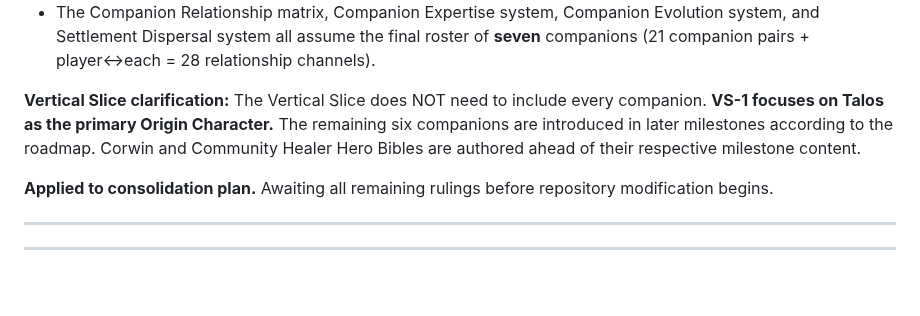
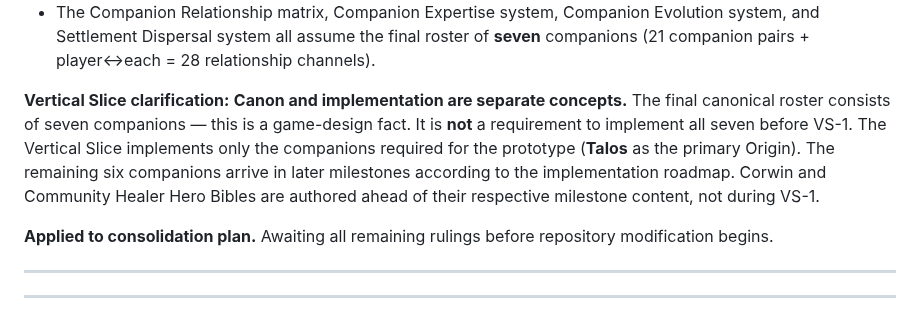
Before and after one commit to JerichoOmega/ai-rpg-engine, a Markdown page: FINAL_CANON_DECISIONS.md, the part around the change. Rendered like a GitHub page; blank space fills up the shorter version.

Commit message:
auto-commit for 73bc7c35-91fc-4065-9550-27fed49e201c

```diff
--- a/FINAL_CANON_DECISIONS.md
+++ b/FINAL_CANON_DECISIONS.md
@@ -275,7 +275,7 @@ Every existing doc (`docs/PLAYER_SYSTEM.md`, `docs/characters/README.md`, `docs/
 - The Companion Relationship matrix, Companion Expertise system, Companion Evolution system, and Settlement Dispersal system all assume the final roster of **seven** companions (21 companion pairs + player↔each = 28 relationship channels).
 
 **Vertical Slice clarification:**
-The Vertical Slice does NOT need to include every companion. **VS-1 focuses on Talos as the primary Origin Character.** The remaining six companions are introduced in later milestones according to the roadmap. Corwin and Community Healer Hero Bibles are authored ahead of their respective milestone content.
+**Canon and implementation are separate concepts.** The final canonical roster consists of seven companions — this is a game-design fact. It is **not** a requirement to implement all seven before VS-1. The Vertical Slice implements only the companions required for the prototype (**Talos** as the primary Origin). The remaining six companions arrive in later milestones according to the implementation roadmap. Corwin and Community Healer Hero Bibles are authored ahead of their respective milestone content, not during VS-1.
 
 **Applied to consolidation plan.** Awaiting all remaining rulings before repository modification begins.
 
```
